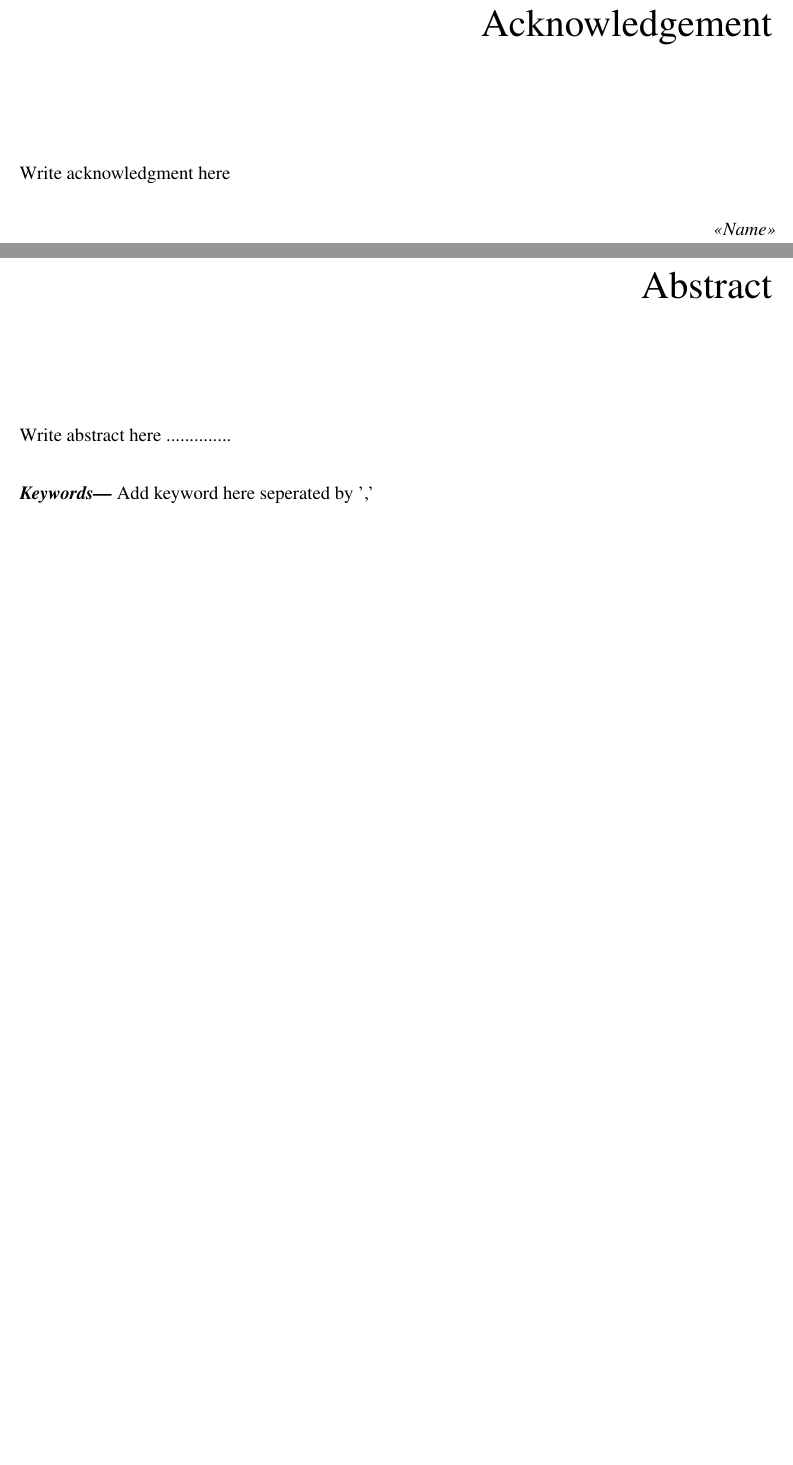
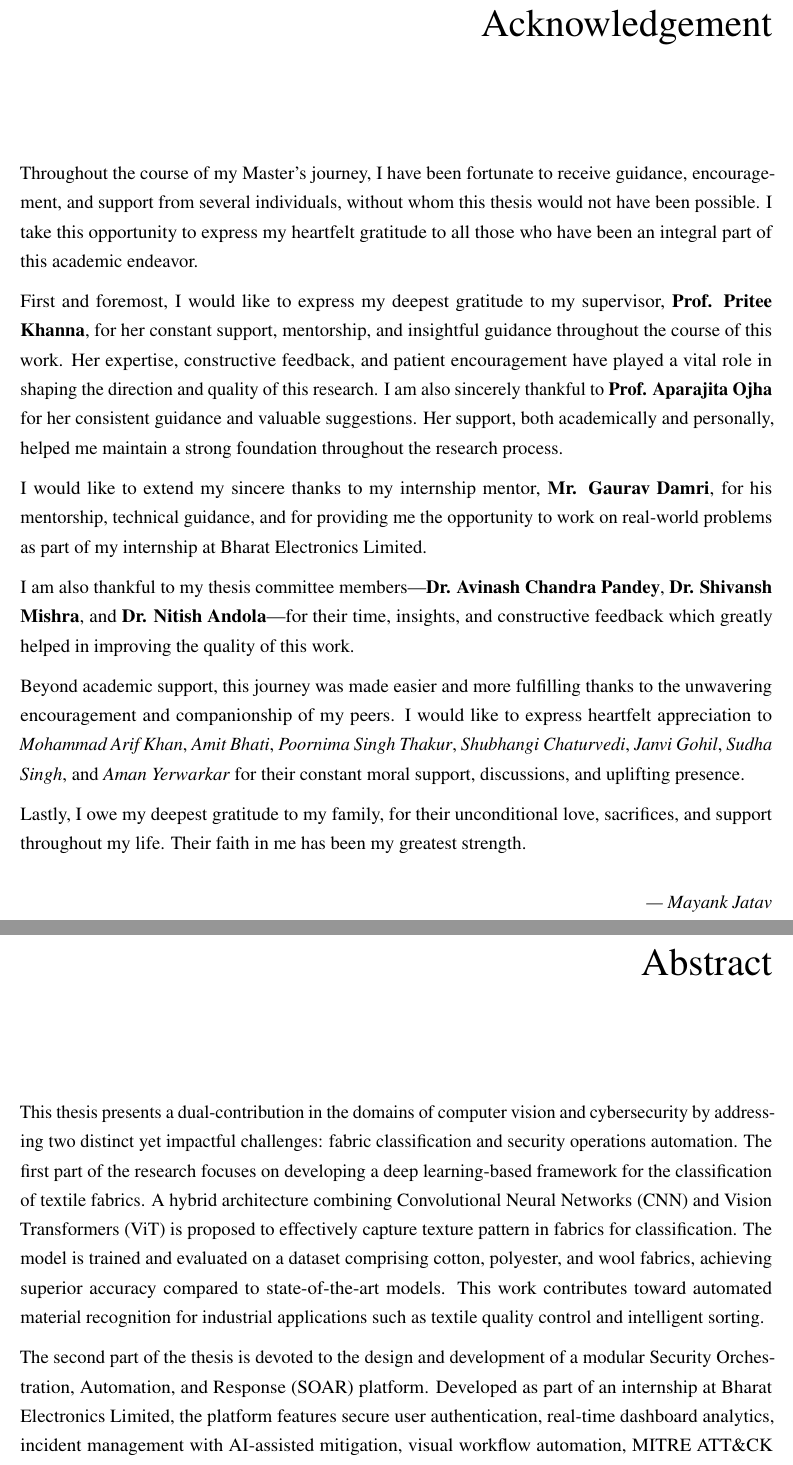
Before and after one commit to MayankJatav/MastersThesis, a LaTeX thesis (thesis.tex, which reads contents/abstract.tex, contents/acknowledgement.tex): two parts of pages 6 and 7 of 63, joined at a grey line, cut so that both start at the same text, the shorter picture padded with empty space. Compiled offline with pdfLaTeX.

Commit message:
Added Abstract And Acknowledgement, Front Pages Fixes

```diff
--- a/contents/abstract.tex
+++ b/contents/abstract.tex
@@ -1,21 +1,7 @@
-% Abstract
+\chapter*{Abstract}
 
-% \chapter*{\center Abstract}
-\chapter*{Abstract}
-\pagestyle{plain}
-\thispagestyle{empty}
+This thesis presents a dual-contribution in the domains of computer vision and cybersecurity by addressing two distinct yet impactful challenges: fabric classification and security operations automation. The first part of the research focuses on developing a deep learning-based framework for the classification of textile fabrics. A hybrid architecture combining Convolutional Neural Networks (CNN) and Vision Transformers (ViT) is proposed to effectively capture texture pattern in fabrics for classification. The model is trained and evaluated on a dataset comprising cotton, polyester, and wool fabrics, achieving superior accuracy compared to state-of-the-art models. This work contributes toward automated material recognition for industrial applications such as textile quality control and intelligent sorting.
 
-%%%%%%%%%%%%%%%%%%%%%%%%%%%%%%%%%%%%%%%%%%%%%%%%%%%%%%%%%%%%%%%%%%%%%%%%%%%%%%%%%%%%%%%%%%%%%%%%%%%%%%
-%%%%%%%%%%%%%%%%%%%%%%%%%%%%%%%%%%%%%%%%%%%%%%%%%%%%%%%%%%%%%%%%%%%%%%%%%%%%%%%%%%%%%%%%%%%%%%%%%%%%%%
-%%%%%%%%%%%%%%%%%%%%%%%%%%%%%%%%%%%%%%%%%%%%%%%%%%%%%%%%%%%%%%%%%%%%%%%%%%%%%%%%%%%%%%%%%%%%%%%%%%%%%%
+The second part of the thesis is devoted to the design and development of a modular Security Orchestration, Automation, and Response (SOAR) platform. Developed as part of an internship at Bharat Electronics Limited, the platform features secure user authentication, real-time dashboard analytics, incident management with AI-assisted mitigation, visual workflow automation, MITRE ATT\&CK integration, and dynamic app-based response actions. Compared to commercial and open-source SOAR solutions, the custom platform provides a lightweight, extensible, and context-aware alternative suitable for deployment in sensitive environments such as defense and critical infrastructure.
 
-Write abstract here ..............
-
-%%%%%%%%%%%%%%%%%%%%%%%%%%%%%%%%%%%%%%%%%%%%%%%%%%%%%%%%%%%%%%%%%%%%%%%%%%%%%%%%%%%%%%%%%%%%%%%%%%%%%%
-%%%%%%%%%%%%%%%%%%%%%%%%%%%%%%%%%%%%%%%%%%%%%%%%%%%%%%%%%%%%%%%%%%%%%%%%%%%%%%%%%%%%%%%%%%%%%%%%%%%%%%
-%%%%%%%%%%%%%%%%%%%%%%%%%%%%%%%%%%%%%%%%%%%%%%%%%%%%%%%%%%%%%%%%%%%%%%%%%%%%%%%%%%%%%%%%%%%%%%%%%%%%%%
-\vspace{0.4cm}
-\keywords{Add keyword here seperated by ','}
-%%%%%%%%%%%%%%%%%%%%%%%%%%%%%%%%%%%%%%%%%%%%%%%%%%%%%%%%%%%%%%%%%%%%%%%%%%%%%%%%%%%%%%%%%%%%%%%%%%%%%%
-%%%%%%%%%%%%%%%%%%%%%%%%%%%%%%%%%%%%%%%%%%%%%%%%%%%%%%%%%%%%%%%%%%%%%%%%%%%%%%%%%%%%%%%%%%%%%%%%%%%%%%
-%%%%%%%%%%%%%%%%%%%%%%%%%%%%%%%%%%%%%%%%%%%%%%%%%%%%%%%%%%%%%%%%%%%%%%%%%%%%%%%%%%%%%%%%%%%%%%%%%%%%%%
+Together, the two contributions demonstrate a multidisciplinary application of artificial intelligence and system design methodologies across material science and cybersecurity. The outcomes highlight the practical impact of integrating deep learning models with real-world industrial tasks, and the importance of automation platforms in improving incident response workflows in modern Security Operations Centers.
--- a/contents/acknowledgement.tex
+++ b/contents/acknowledgement.tex
@@ -1,20 +1,17 @@
-% Acknowledgement
+\chapter*{Acknowledgement}
 
-%%%%%%%%%%%%%%%%%%%%%%%%%%%%%%%%%%%%%%%%%%%%%%%%%%%%%%%%%%%%%%%%%%%%%%%%%%%%%%%%%%%%%%%%%%%%%%%%%%%%%%
+Throughout the course of my Master's journey, I have been fortunate to receive guidance, encouragement, and support from several individuals, without whom this thesis would not have been possible. I take this opportunity to express my heartfelt gratitude to all those who have been an integral part of this academic endeavor.
 
-% \begin{savequote}[0.5\linewidth]
-% 	``Everyone wants to be appreciated, so if you appreciate someone, don’t keep it a secret.``
-% 	\qauthor{--- Mary Kay Ash}
-% \end{savequote}
+First and foremost, I would like to express my deepest gratitude to my supervisor, \textbf{Prof. Pritee Khanna}, for her constant support, mentorship, and insightful guidance throughout the course of this work. Her expertise, constructive feedback, and patient encouragement have played a vital role in shaping the direction and quality of this research. I am also sincerely thankful to \textbf{Prof. Aparajita Ojha} for her consistent guidance and valuable suggestions. Her support, both academically and personally, helped me maintain a strong foundation throughout the research process.
 
-%%%%%%%%%%%%%%%%%%%%%%%%%%%%%%%%%%%%%%%%%%%%%%%%%%%%%%%%%%%%%%%%%%%%%%%%%%%%%%%%%%%%%%%%%%%%%%%%%%%%%%
+I would like to extend my sincere thanks to my internship mentor, \textbf{Mr. Gaurav Damri}, for his mentorship, technical guidance, and for providing me the opportunity to work on real-world problems as part of my internship at Bharat Electronics Limited.
 
-\chapter*{Acknowledgement}
-\pagestyle{plain}
-\thispagestyle{empty}
+I am also thankful to my thesis committee members—\textbf{Dr. Avinash Chandra Pandey}, \textbf{Dr. Shivansh Mishra}, and \textbf{Dr. Nitish Andola}—for their time, insights, and constructive feedback which greatly helped in improving the quality of this work.
 
-%%%%%%%%%%%%%%%%%%%%%%%%%%%%%%%%%%%%%%%%%%%%%%%%%%%%%%%%%%%%%%%%%%%%%%%%%%%%%%%%%%%%%%%%%%%%%%%%%%%%%%
-Write acknowledgment here
-\begin{flushright}
-	\textit{<<Name>>}
-\end{flushright}
+Beyond academic support, this journey was made easier and more fulfilling thanks to the unwavering encouragement and companionship of my peers. I would like to express heartfelt appreciation to \textit{Mohammad Arif Khan}, \textit{Amit Bhati}, \textit{Poornima Singh Thakur}, \textit{Shubhangi Chaturvedi}, \textit{Janvi Gohil}, \textit{Sudha Singh}, and \textit{Aman Yerwarkar} for their constant moral support, discussions, and uplifting presence.
+
+Lastly, I owe my deepest gratitude to my family, for their unconditional love, sacrifices, and support throughout my life. Their faith in me has been my greatest strength.
+
+\bigskip
+
+\hfill\textit{--- Mayank Jatav}
--- a/thesis.tex
+++ b/thesis.tex
@@ -116,2 +118,3 @@
 \include{contents/certificate}
+\addcontentsline{toc}{chapter}{Certificate}
 \include{contents/acknowledgement}
```
Also changed, not shown: thesis.tex (4 more changed lines).
